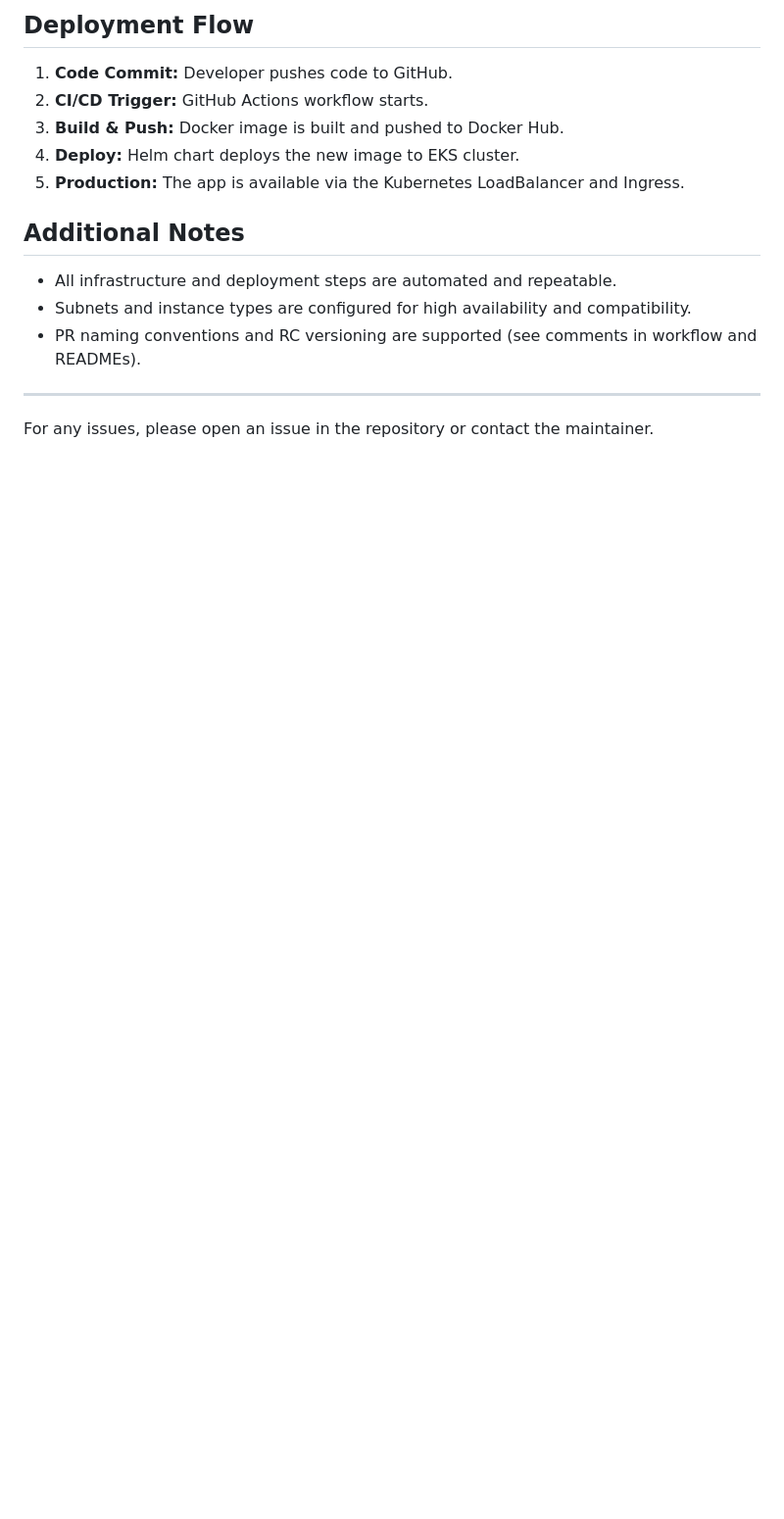
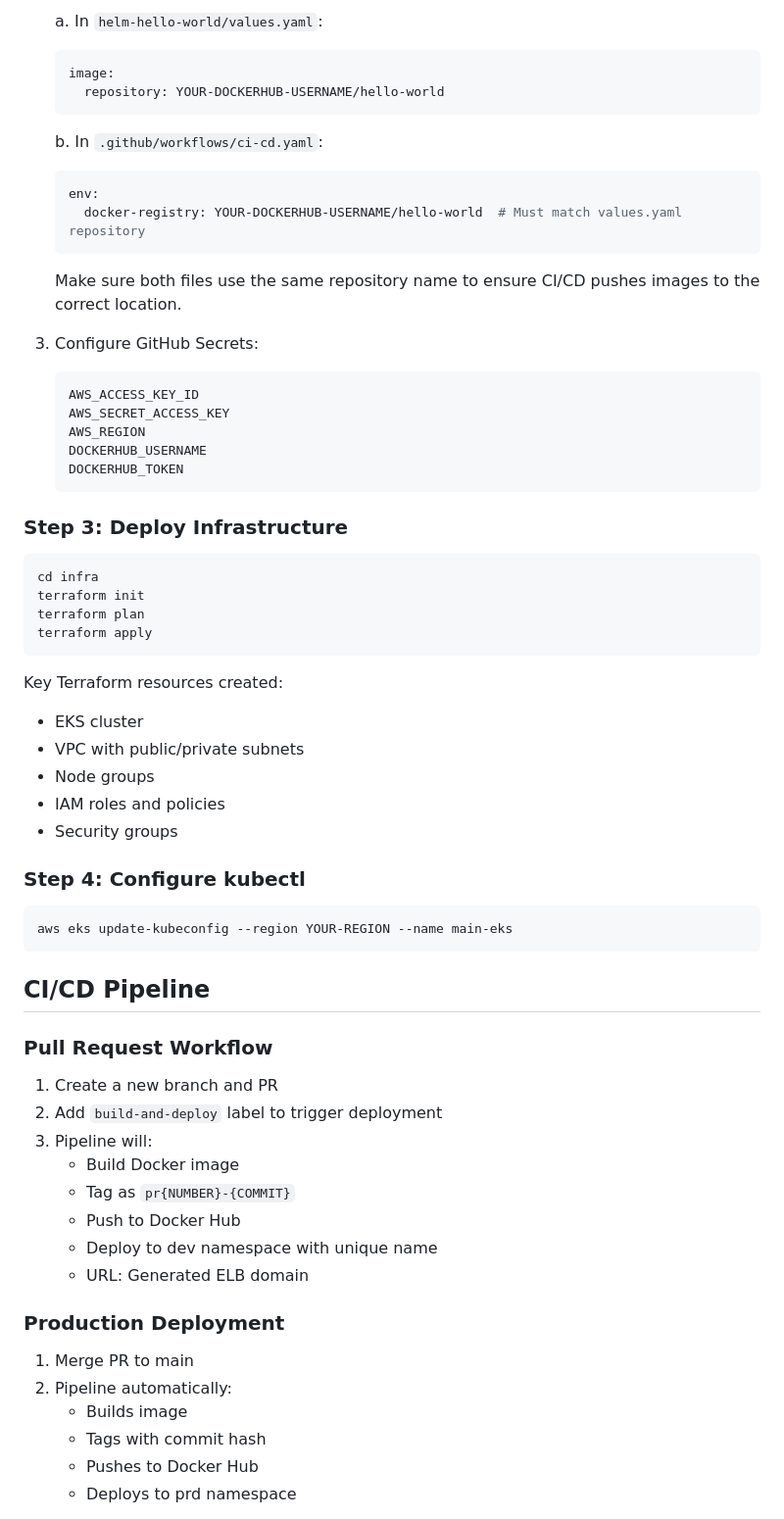
Before and after one commit to GuySaar8/home-assignment, a Markdown page: README.md, the part around one of its changes. Shown at 98% size. Drawn GitHub-style; blank space fills up the shorter version.

````diff
--- a/README.md
+++ b/README.md
@@ -71,15 +47,63 @@ Secrets required:
 
-## Deployment Flow
-1. **Code Commit:** Developer pushes code to GitHub.
-2. **CI/CD Trigger:** GitHub Actions workflow starts.
-3. **Build & Push:** Docker image is built and pushed to Docker Hub.
-4. **Deploy:** Helm chart deploys the new image to EKS cluster.
-5. **Production:** The app is available via the Kubernetes LoadBalancer and Ingress.
+   a. In `helm-hello-world/values.yaml`:
+   ```yaml
+   image:
+     repository: YOUR-DOCKERHUB-USERNAME/hello-world
+   ```
 
-## Additional Notes
-- All infrastructure and deployment steps are automated and repeatable.
-- Subnets and instance types are configured for high availability and compatibility.
-- PR naming conventions and RC versioning are supported (see comments in workflow and READMEs).
+   b. In `.github/workflows/ci-cd.yaml`:
+   ```yaml
+   env:
+     docker-registry: YOUR-DOCKERHUB-USERNAME/hello-world  # Must match values.yaml repository
+   ```
 
----
-For any issues, please open an issue in the repository or contact the maintainer.
+   Make sure both files use the same repository name to ensure CI/CD pushes images to the correct location.
+3. Configure GitHub Secrets:
+   ```
+   AWS_ACCESS_KEY_ID
+   AWS_SECRET_ACCESS_KEY
+   AWS_REGION
+   DOCKERHUB_USERNAME
+   DOCKERHUB_TOKEN
+   ```
+
+### Step 3: Deploy Infrastructure
+```bash
+cd infra
+terraform init
+terraform plan
+terraform apply
+```
+
+Key Terraform resources created:
+- EKS cluster
+- VPC with public/private subnets
+- Node groups
+- IAM roles and policies
+- Security groups
+
+### Step 4: Configure kubectl
+```bash
+aws eks update-kubeconfig --region YOUR-REGION --name main-eks
+```
+
+## CI/CD Pipeline
+
+### Pull Request Workflow
+1. Create a new branch and PR
+2. Add `build-and-deploy` label to trigger deployment
+3. Pipeline will:
+   - Build Docker image
+   - Tag as `pr{NUMBER}-{COMMIT}`
+   - Push to Docker Hub
+   - Deploy to dev namespace with unique name
+   - URL: Generated ELB domain
+
+### Production Deployment
+1. Merge PR to main
+2. Pipeline automatically:
+   - Builds image
+   - Tags with commit hash
+   - Pushes to Docker Hub
+   - Deploys to prd namespace
+
````
Also changed, not shown: other parts of README.md (+67 -74 lines).
